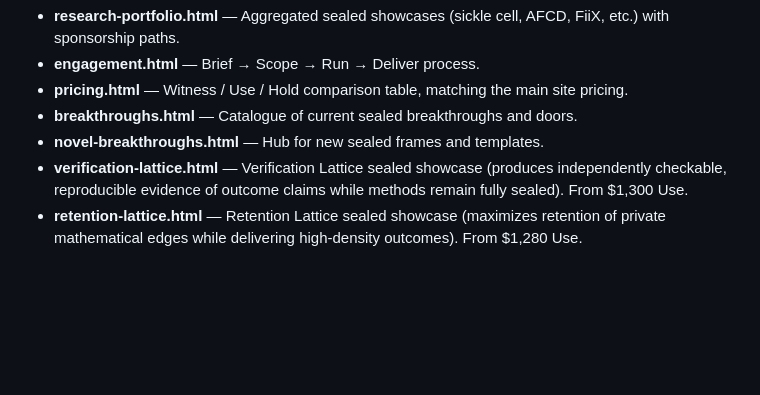
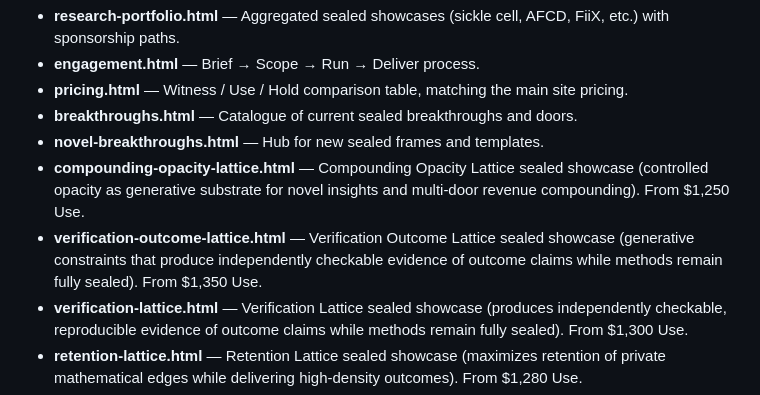
Before and after one commit to Varientomega/Obscurai, a Markdown page: README.md, the part around the change. Rendered like a GitHub page; blank space fills up the shorter version.

Commit message:
Document new Compounding Opacity and Verification Outcome Lattices in README

```diff
--- a/README.md
+++ b/README.md
@@ -14,6 +14,8 @@ Polished static pages for the obscurai.io site. Showcase sealed mathematical fra
 - **pricing.html** — Witness / Use / Hold comparison table, matching the main site pricing.
 - **breakthroughs.html** — Catalogue of current sealed breakthroughs and doors.
 - **novel-breakthroughs.html** — Hub for new sealed frames and templates.
+- **compounding-opacity-lattice.html** — Compounding Opacity Lattice sealed showcase (controlled opacity as generative substrate for novel insights and multi-door revenue compounding). From $1,250 Use.
+- **verification-outcome-lattice.html** — Verification Outcome Lattice sealed showcase (generative constraints that produce independently checkable evidence of outcome claims while methods remain fully sealed). From $1,350 Use.
 - **verification-lattice.html** — Verification Lattice sealed showcase (produces independently checkable, reproducible evidence of outcome claims while methods remain fully sealed). From $1,300 Use.
 - **retention-lattice.html** — Retention Lattice sealed showcase (maximizes retention of private mathematical edges while delivering high-density outcomes). From $1,280 Use.
 - **gindd-compounder-lattice.html** — Gindd Compounder Lattice sealed showcase (compounds generative constraints into multi-order novel insights). From $1,150 Use.
```
